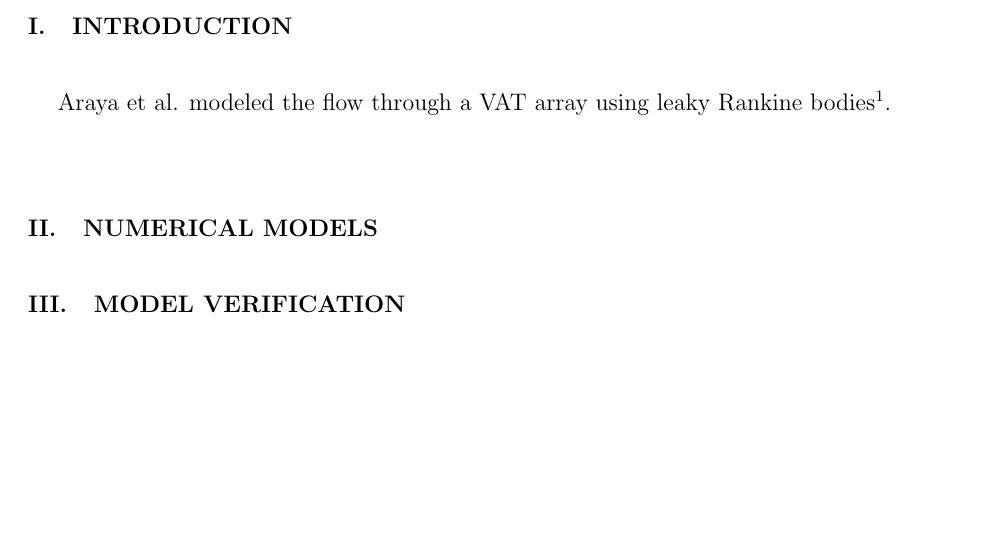
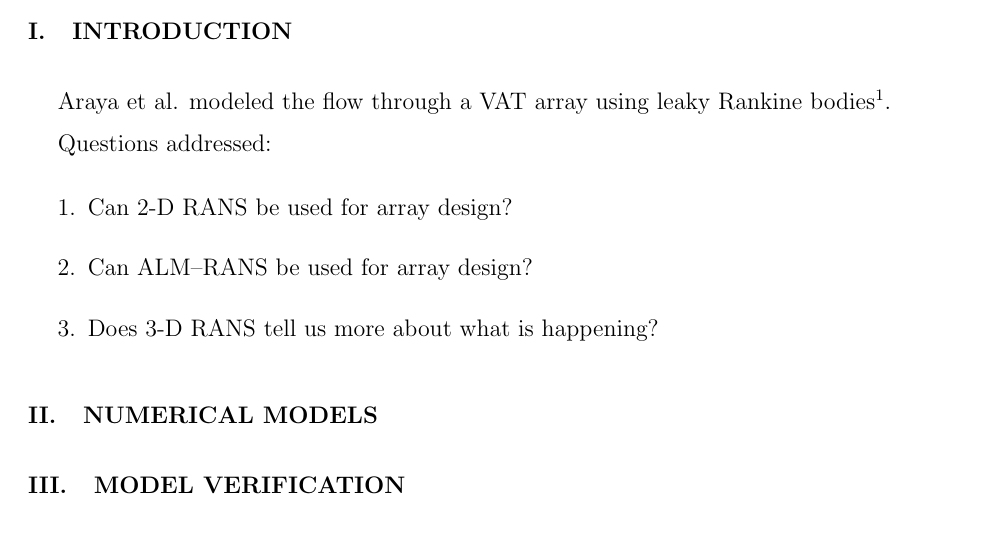
Before and after one commit to petebachant/CFT-wake-modeling-paper, a LaTeX paper (paper.tex): part of page 2 of 3, cut so that both start at the same text, the shorter picture padded with empty space. Compiled offline with pdfLaTeX.

Commit message:
Add questions to introduction

```diff
--- a/paper.tex
+++ b/paper.tex
@@ -74,6 +74,17 @@ several techniques.
 Araya et al. modeled the flow through a VAT array using leaky Rankine bodies
 \cite{Araya2014}.
 
+Questions addressed:
+
+\begin{enumerate}
+
+    \item Can 2-D RANS be used for array design?
+
+    \item Can ALM--RANS be used for array design?
+
+    \item Does 3-D RANS tell us more about what is happening?
+
+\end{enumerate}
 
 \section{Numerical models}
 
```
